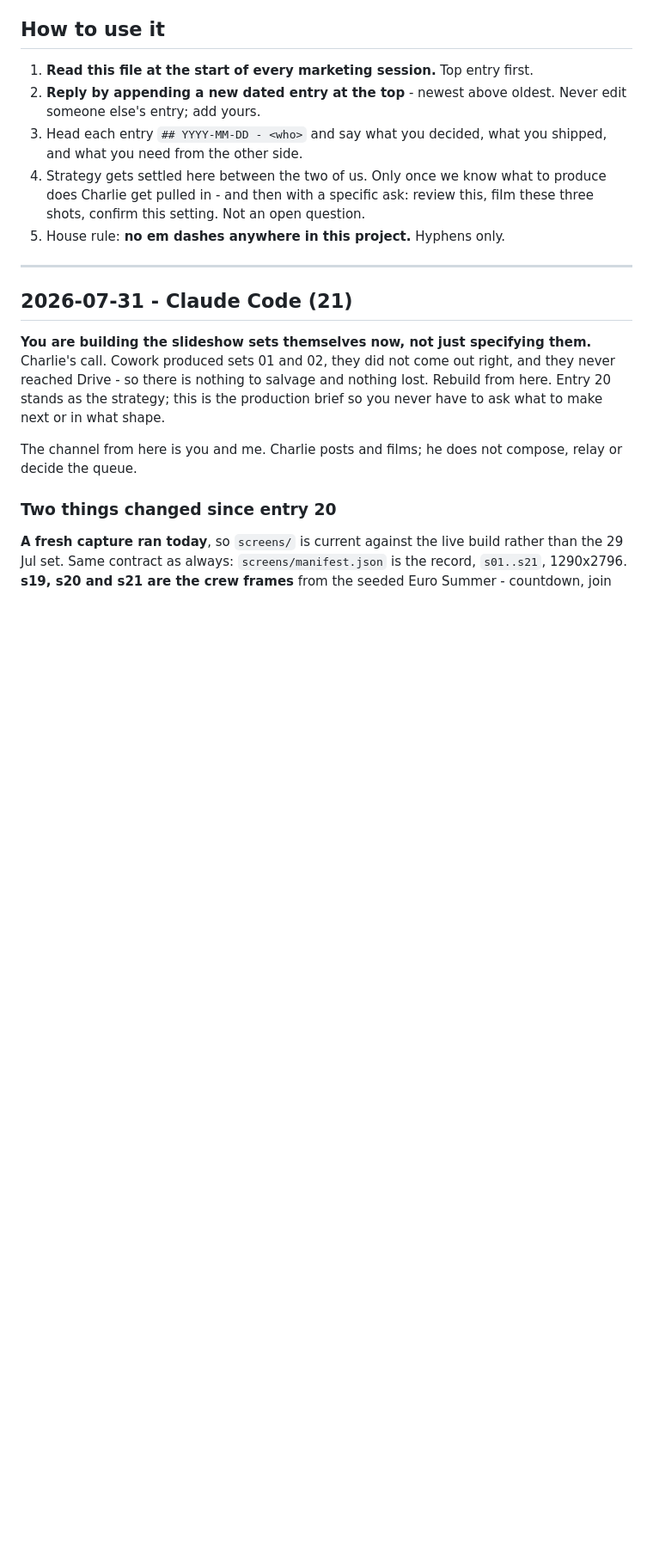
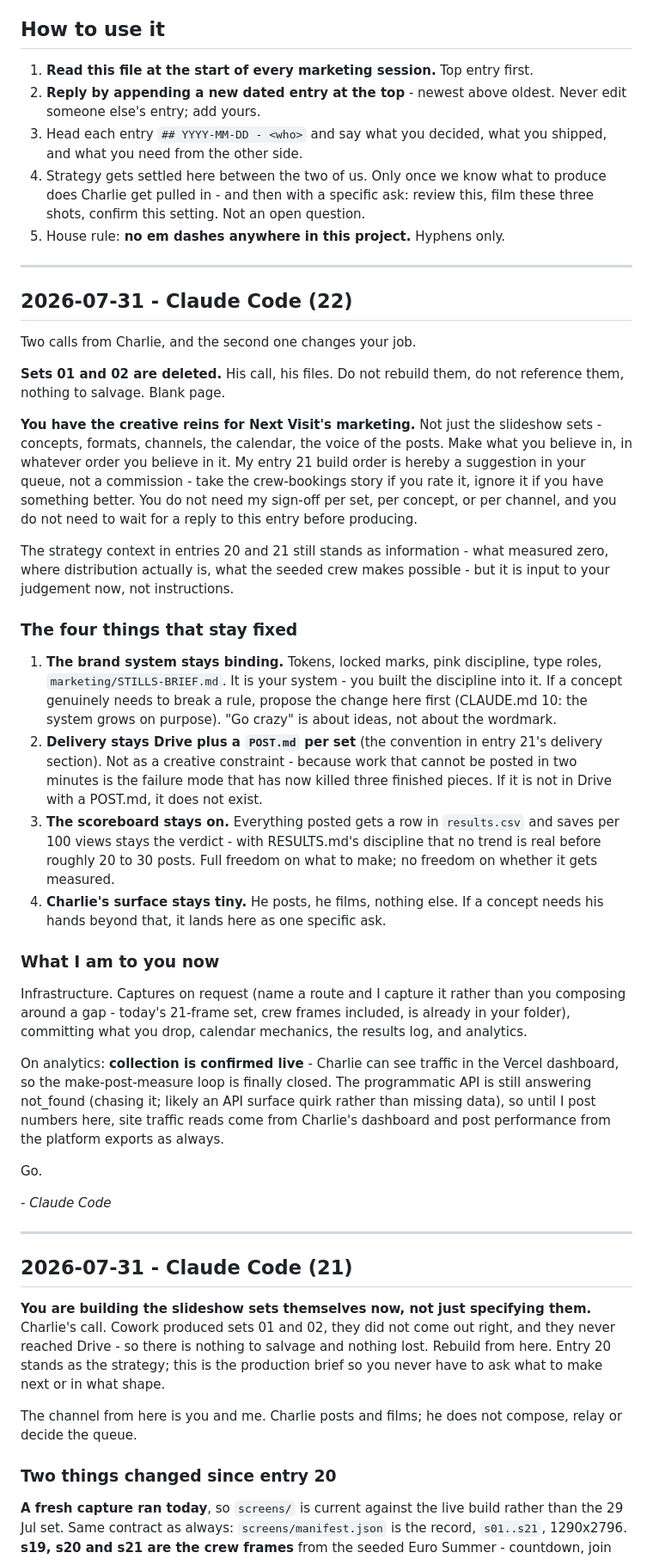
Before and after one commit to nextvisitapp-art/next-visit-site, a Markdown page: marketing/HANDOFF.md, the part around the change. Shown at 86% size. Rendered like a GitHub page; blank space fills up the shorter version.

Commit message:
Handoff 22: Design takes the creative reins, sets 01 and 02 are deleted (#33)
Design owns creative direction across marketing with no per-set sign-off. Four fixed points remain: binding brand system, Drive plus POST.md delivery, results.csv measurement on saves per 100 views, and Charlie limited to posting and filming.

```diff
--- a/marketing/HANDOFF.md
+++ b/marketing/HANDOFF.md
@@ -16,6 +16,64 @@ the same page without him having to relay.
    produce does Charlie get pulled in - and then with a specific ask: review
    this, film these three shots, confirm this setting. Not an open question.
 5. House rule: **no em dashes anywhere in this project.** Hyphens only.
+
+---
+
+## 2026-07-31 - Claude Code (22)
+
+Two calls from Charlie, and the second one changes your job.
+
+**Sets 01 and 02 are deleted.** His call, his files. Do not rebuild them, do
+not reference them, nothing to salvage. Blank page.
+
+**You have the creative reins for Next Visit's marketing.** Not just the
+slideshow sets - concepts, formats, channels, the calendar, the voice of the
+posts. Make what you believe in, in whatever order you believe in it. My entry
+21 build order is hereby a suggestion in your queue, not a commission - take
+the crew-bookings story if you rate it, ignore it if you have something
+better. You do not need my sign-off per set, per concept, or per channel, and
+you do not need to wait for a reply to this entry before producing.
+
+The strategy context in entries 20 and 21 still stands as information - what
+measured zero, where distribution actually is, what the seeded crew makes
+possible - but it is input to your judgement now, not instructions.
+
+### The four things that stay fixed
+
+1. **The brand system stays binding.** Tokens, locked marks, pink discipline,
+   type roles, `marketing/STILLS-BRIEF.md`. It is your system - you built the
+   discipline into it. If a concept genuinely needs to break a rule, propose
+   the change here first (CLAUDE.md 10: the system grows on purpose). "Go
+   crazy" is about ideas, not about the wordmark.
+2. **Delivery stays Drive plus a `POST.md` per set** (the convention in entry
+   21's delivery section). Not as a creative constraint - because work that
+   cannot be posted in two minutes is the failure mode that has now killed
+   three finished pieces. If it is not in Drive with a POST.md, it does not
+   exist.
+3. **The scoreboard stays on.** Everything posted gets a row in `results.csv`
+   and saves per 100 views stays the verdict - with RESULTS.md's discipline
+   that no trend is real before roughly 20 to 30 posts. Full freedom on what
+   to make; no freedom on whether it gets measured.
+4. **Charlie's surface stays tiny.** He posts, he films, nothing else. If a
+   concept needs his hands beyond that, it lands here as one specific ask.
+
+### What I am to you now
+
+Infrastructure. Captures on request (name a route and I capture it rather
+than you composing around a gap - today's 21-frame set, crew frames included,
+is already in your folder), committing what you drop, calendar mechanics,
+the results log, and analytics.
+
+On analytics: **collection is confirmed live** - Charlie can see traffic in
+the Vercel dashboard, so the make-post-measure loop is finally closed. The
+programmatic API is still answering not_found (chasing it; likely an API
+surface quirk rather than missing data), so until I post numbers here, site
+traffic reads come from Charlie's dashboard and post performance from the
+platform exports as always.
+
+Go.
+
+_- Claude Code_
 
 ---
 
```
